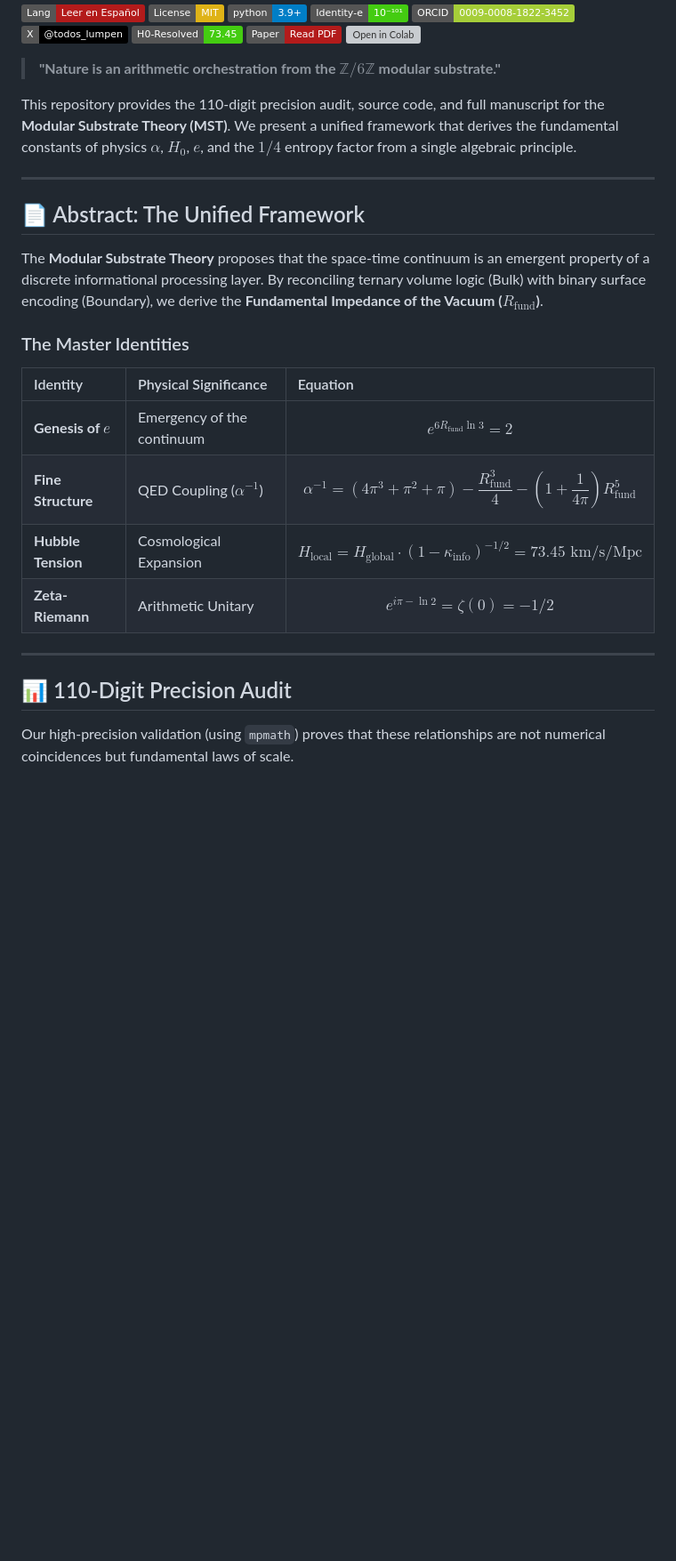
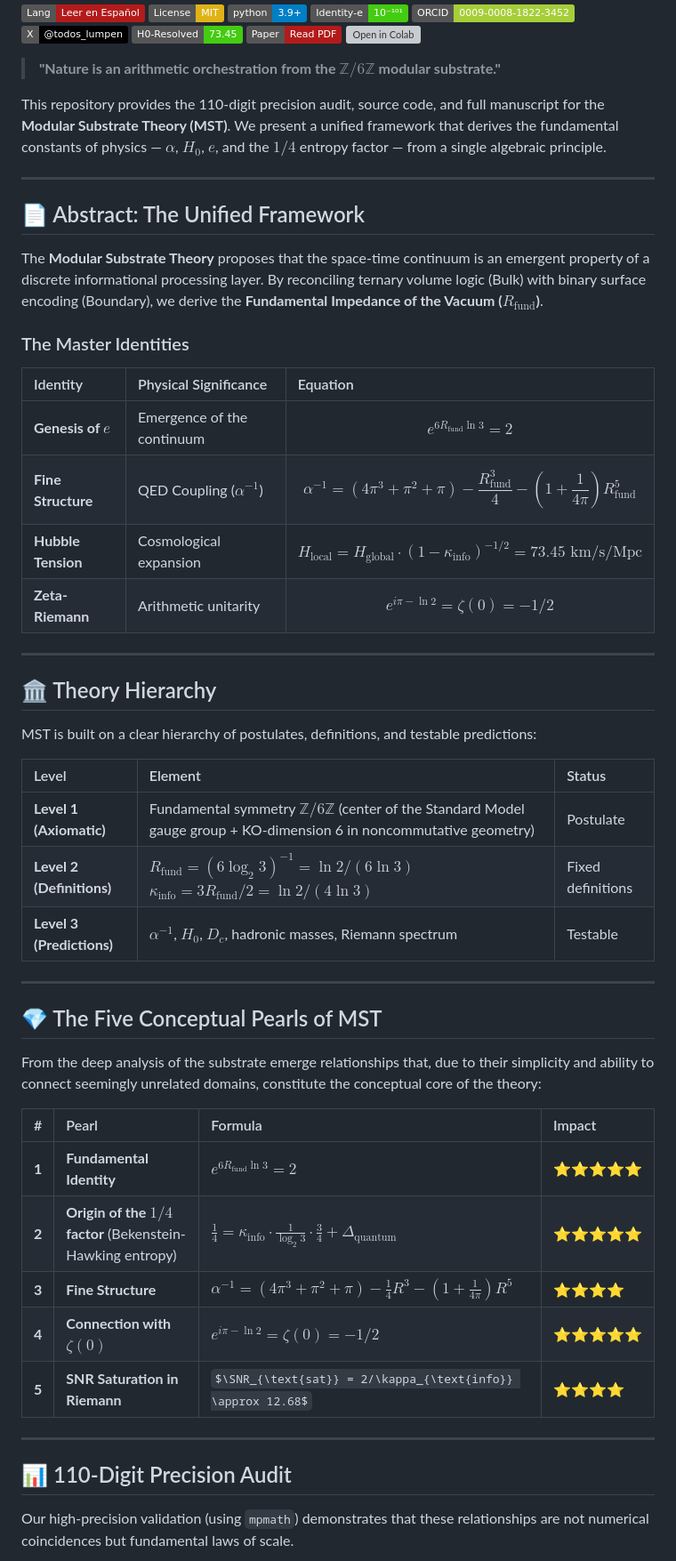
Before and after one commit to NachoPeinador/The-Genesis-of-e, a Markdown page: README.md, the part around one of its changes. Shown at 89% size. GitHub-like rendering; badges without logos; some formulas as TeX source; blank space fills up the shorter version; grey boxes are pictures that could not be loaded.

```diff
--- a/README.md
+++ b/README.md
@@ -12,7 +12,7 @@
 
 > **"Nature is an arithmetic orchestration from the $\mathbb{Z}/6\mathbb{Z}$ modular substrate."**
 
-This repository provides the 110-digit precision audit, source code, and full manuscript for the **Modular Substrate Theory (MST)**. We present a unified framework that derives the fundamental constants of physics $\alpha$, $H_0$, $e$, and the $1/4$ entropy factor from a single algebraic principle.
+This repository provides the 110-digit precision audit, source code, and full manuscript for the **Modular Substrate Theory (MST)**. We present a unified framework that derives the fundamental constants of physics — $\alpha$, $H_0$, $e$, and the $1/4$ entropy factor — from a single algebraic principle.
 
 ---
 
@@ -24,14 +24,40 @@ The **Modular Substrate Theory** proposes that the space-time continuum is an em
 
 | Identity | Physical Significance | Equation |
 | :--- | :--- | :--- |
-| **Genesis of $e$** | Emergency of the continuum | $$e^{6R_{\text{fund}}\ln 3} = 2$$ |
-| **Fine Structure** | QED Coupling ($\alpha^{-1}$) | $$\alpha^{-1} = (4\pi^3 + \pi^2 + \pi) - \frac{R_{\text{fund}}^3}{4} - (1 + \frac{1}{4\pi})R_{\text{fund}}^5$$ |
-| **Hubble Tension** | Cosmological Expansion | $$H_{\text{local}} = H_{\text{global}} \cdot (1 - \kappa_{\text{info}})^{-1/2} = 73.45 \text{ km/s/Mpc}$$ |
-| **Zeta-Riemann** | Arithmetic Unitary | $$e^{i\pi - \ln 2} = \zeta(0) = -1/2$$ |
+| **Genesis of $e$** | Emergence of the continuum | $$e^{6R_{\text{fund}}\ln 3} = 2$$ |
+| **Fine Structure** | QED Coupling ($\alpha^{-1}$) | $$\alpha^{-1} = (4\pi^3 + \pi^2 + \pi) - \frac{R_{\text{fund}}^3}{4} - \left(1 + \frac{1}{4\pi}\right)R_{\text{fund}}^5$$ |
+| **Hubble Tension** | Cosmological expansion | $$H_{\text{local}} = H_{\text{global}} \cdot (1 - \kappa_{\text{info}})^{-1/2} = 73.45 \text{ km/s/Mpc}$$ |
+| **Zeta-Riemann** | Arithmetic unitarity | $$e^{i\pi - \ln 2} = \zeta(0) = -1/2$$ |
+
+---
+
+## 🏛️ Theory Hierarchy
+
+MST is built on a clear hierarchy of postulates, definitions, and testable predictions:
+
+| Level | Element | Status |
+| :--- | :--- | :--- |
+| **Level 1 (Axiomatic)** | Fundamental symmetry $\mathbb{Z}/6\mathbb{Z}$ (center of the Standard Model gauge group + KO-dimension 6 in noncommutative geometry) | Postulate |
+| **Level 2 (Definitions)** | $R_{\text{fund}} = (6\log_2 3)^{-1} = \ln 2/(6\ln 3)$ <br> $\kappa_{\text{info}} = 3R_{\text{fund}}/2 = \ln 2/(4\ln 3)$ | Fixed definitions |
+| **Level 3 (Predictions)** | $\alpha^{-1}$, $H_0$, $D_c$, hadronic masses, Riemann spectrum | Testable |
+
+---
+
+## 💎 The Five Conceptual Pearls of MST
+
+From the deep analysis of the substrate emerge relationships that, due to their simplicity and ability to connect seemingly unrelated domains, constitute the conceptual core of the theory:
+
+| # | Pearl | Formula | Impact |
+| :--- | :--- | :--- | :--- |
+| **1** | **Fundamental Identity** | $e^{6R_{\text{fund}}\ln 3} = 2$ | ⭐⭐⭐⭐⭐ |
+| **2** | **Origin of the $1/4$ factor** (Bekenstein-Hawking entropy) | $\frac{1}{4} = \kappa_{\text{info}} \cdot \frac{1}{\log_2 3} \cdot \frac{3}{4} + \Delta_{\text{quantum}}$ | ⭐⭐⭐⭐⭐ |
+| **3** | **Fine Structure** | $\alpha^{-1} = (4\pi^3 + \pi^2 + \pi) - \frac{1}{4}R^3 - (1+\frac{1}{4\pi})R^5$ | ⭐⭐⭐⭐ |
+| **4** | **Connection with $\zeta(0)$** | $e^{i\pi - \ln 2} = \zeta(0) = -1/2$ | ⭐⭐⭐⭐⭐ |
+| **5** | **SNR Saturation in Riemann** | $\SNR_{\text{sat}} = 2/\kappa_{\text{info}} \approx 12.68$ | ⭐⭐⭐⭐ |
 
 ---
 
 ## 📊 110-Digit Precision Audit
 
-Our high-precision validation (using `mpmath`) proves that these relationships are not numerical coincidences but fundamental laws of scale.
+Our high-precision validation (using `mpmath`) demonstrates that these relationships are not numerical coincidences but fundamental laws of scale.
 
```
Also changed, not shown: other parts of README.md (+96 -24 lines).
